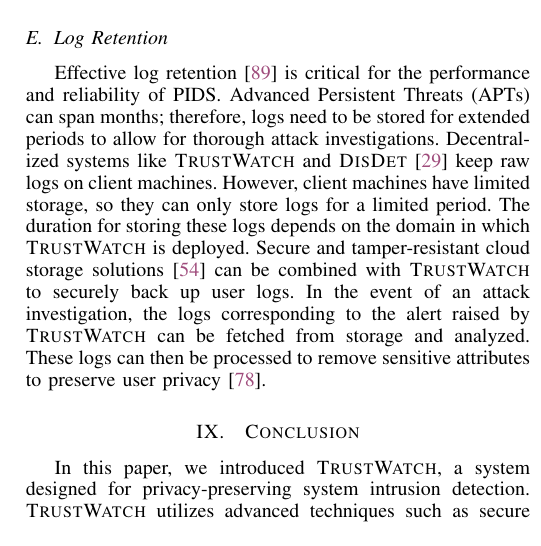
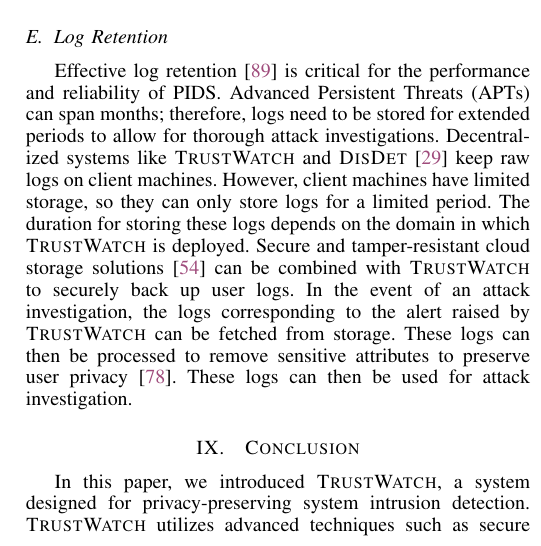
Before and after one commit to DART-Laboratory/gestalt, a LaTeX paper (paper/main.tex, which reads paper/discussion.tex): part of one column of page 13 of 16, cut so that both start at the same text. Compiled offline with pdfLaTeX.

Commit message:
updated discussion section

```diff
--- a/paper/discussion.tex
+++ b/paper/discussion.tex
@@ -16,7 +16,7 @@
 
 \subsection{Explainability} The use of deep learning models in \pids makes them black-box systems, making it difficult to explain the inner decision-making process of these systems. Similar to existing \pids~\cite{flash2024,cheng2023kairos,yangprographer}, \Sys also suffers from this interpretability problem. This issue slows the adoption of these \pids compared to rule-based systems. Existing techniques~\cite{antwarg2021explaining,brown2018recurrent,ardito2021revisiting,hwang2021sfd} for model explainability focus on metrics such as feature importance. However, modern \pids use complex feature engineering techniques. For example, \flash uses a \wordvec model for feature generation from textual attributes in audit logs. These features are then used in a \gnn model for anomaly detection. The use of this multi-model approach renders existing explainable AI techniques impractical for these \pids. We identify explainable \pids as an important area for future research. The recent advancements in Large Language Models (LLMs)~\cite{chang2024survey} from the domain of Natural Language Processing can be utilized to solve this challenge. Future work can focus on using the reasoning power of LLMs to develop techniques for explaining \pids outputs.
 
-\subsection{Log Retention} Effective log retention \cite{wilbert2012log} is critical for the performance and reliability of \pids. Advanced Persistent Threats (APTs) can span months; therefore, logs need to be stored for extended periods to allow for thorough attack investigations. Decentralized systems like \Sys and \disdet \cite{dong2023distdet} keep raw logs on client machines. However, client machines have limited storage, so they can only store logs for a limited period. The duration for storing these logs depends on the domain in which \Sys is deployed. Secure and tamper-resistant cloud storage solutions \cite{kumar2018secure} can be combined with \Sys to securely back up user logs. In the event of an attack investigation, the logs corresponding to the alert raised by \Sys can be fetched from storage and analyzed. These logs can then be processed to remove sensitive attributes to preserve user privacy \cite{portillo2019towards}.
+\subsection{Log Retention} Effective log retention \cite{wilbert2012log} is critical for the performance and reliability of \pids. Advanced Persistent Threats (APTs) can span months; therefore, logs need to be stored for extended periods to allow for thorough attack investigations. Decentralized systems like \Sys and \disdet \cite{dong2023distdet} keep raw logs on client machines. However, client machines have limited storage, so they can only store logs for a limited period. The duration for storing these logs depends on the domain in which \Sys is deployed. Secure and tamper-resistant cloud storage solutions \cite{kumar2018secure} can be combined with \Sys to securely back up user logs. In the event of an attack investigation, the logs corresponding to the alert raised by \Sys can be fetched from storage. These logs can then be processed to remove sensitive attributes to preserve user privacy \cite{portillo2019towards}. These logs can then be used for attack investigation.
 
 % \wajih{add citations for different techniques (SMC, HE, etc.) below}
 
```
